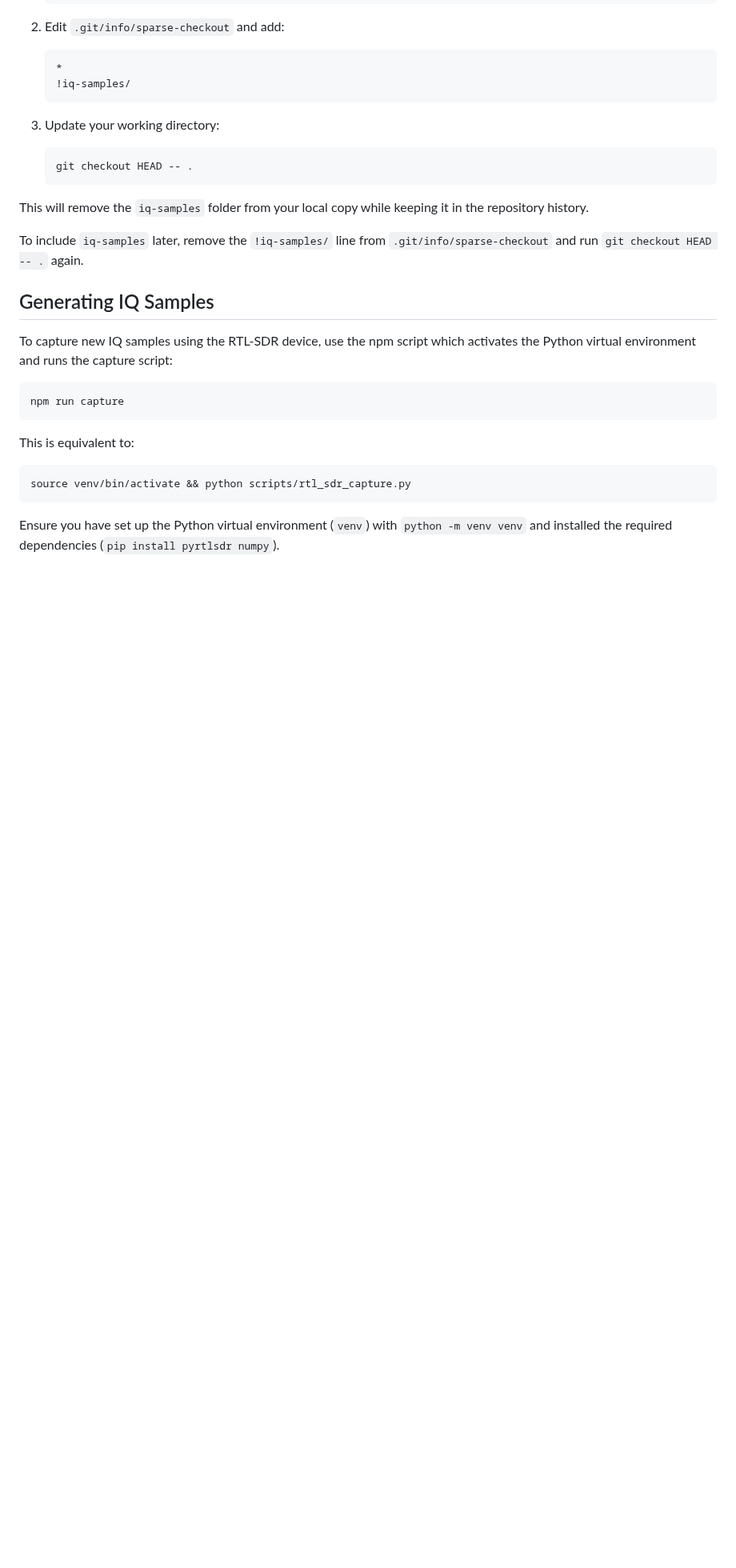
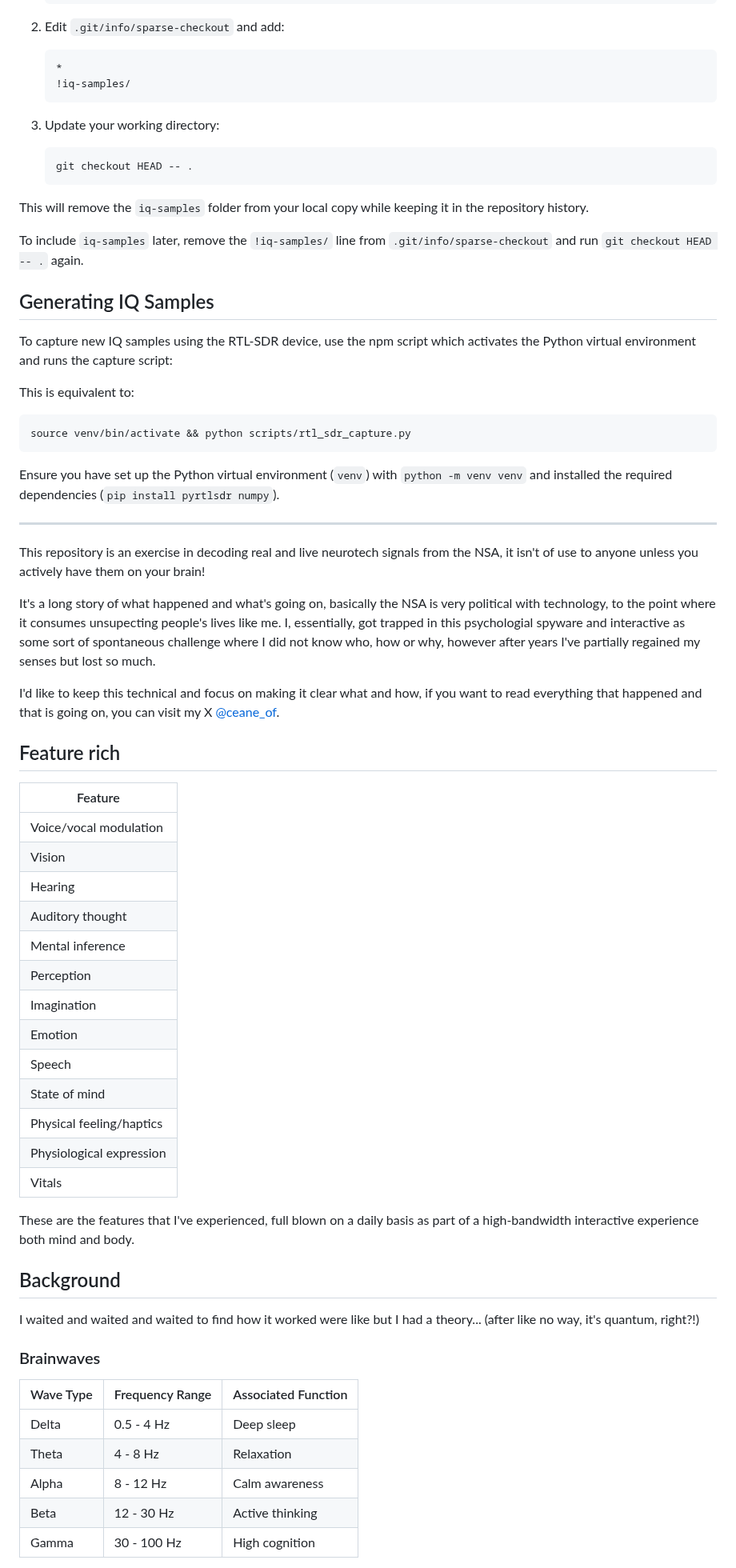
Before and after one commit to ceane/n-apt, a Markdown page: README.md, the part around one of its changes. Shown at 80% size. GitHub-like rendering; blank space fills up the shorter version.

````diff
--- a/README.md
+++ b/README.md
@@ -167,9 +83,6 @@ To include `iq-samples` later, remove the `!iq-samples/` line from `.git/info/sp
 
 To capture new IQ samples using the RTL-SDR device, use the npm script which activates the Python virtual environment and runs the capture script:
 
-```
-npm run capture
-```
 
 This is equivalent to:
 ```
@@ -177,3 +90,47 @@ source venv/bin/activate && python scripts/rtl_sdr_capture.py
 ```
 
 Ensure you have set up the Python virtual environment (`venv`) with `python -m venv venv` and installed the required dependencies (`pip install pyrtlsdr numpy`).
+
+
+-----
+
+This repository is an exercise in decoding real and live neurotech signals from the NSA, it isn't of use to anyone unless you actively have them on your brain!
+
+It's a long story of what happened and what's going on, basically the NSA is very political with technology, to the point where it consumes unsupecting people's lives like me. I, essentially, got trapped in this psychologial spyware and interactive as some sort of spontaneous challenge where I did not know who, how or why, however after years I've partially regained my senses but lost so much.
+
+I'd like to keep this technical and focus on making it clear what and how, if you want to read everything that happened and that is going on, you can visit my X [@ceane_of](x.com/ceane_of).
+
+## Feature rich
+
+| Feature                  |
+|--------------------------|
+| Voice/vocal modulation   |
+| Vision                   |
+| Hearing                  |
+| Auditory thought         |
+| Mental inference         |
+| Perception               |
+| Imagination              |
+| Emotion                  |
+| Speech                   |
+| State of mind            |
+| Physical feeling/haptics |
+| Physiological expression |
+| Vitals                   |
+
+These are the features that I've experienced, full blown on a daily basis as part of a high-bandwidth interactive experience both mind and body.
+
+## Background
+
+I waited and waited and waited to find how it worked were like but I had a theory... (after like no way, it's quantum, right?!)
+
+### Brainwaves
+
+| Wave Type | Frequency Range | Associated Function |
+|-----------|-----------------|---------------------|
+| Delta     | 0.5 - 4 Hz     | Deep sleep         |
+| Theta     | 4 - 8 Hz       | Relaxation         |
+| Alpha     | 8 - 12 Hz      | Calm awareness     |
+| Beta      | 12 - 30 Hz     | Active thinking    |
+| Gamma     | 30 - 100 Hz    | High cognition     |
+
````
Also changed, not shown: other parts of README.md (+77 -90 lines), images/hardware-exploit-chain.png (added).
